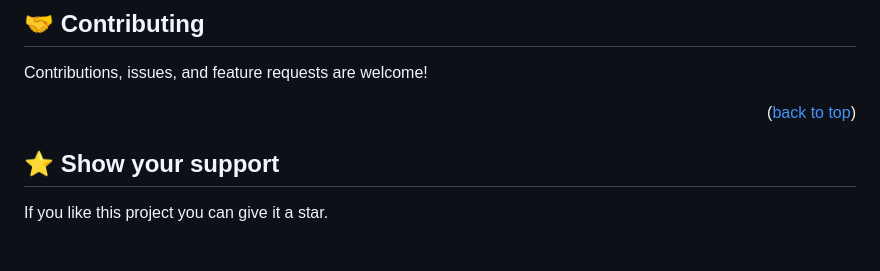
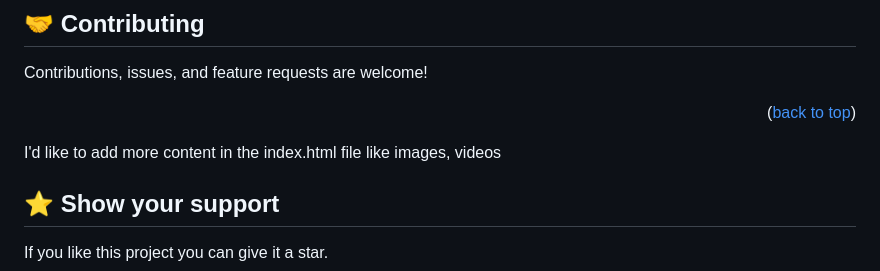
Before and after one commit to mumo-esther/setting-up-linters, a Markdown page: README.md, the part around the change. Drawn GitHub-style; blank space fills up the shorter version.

```diff
--- a/README.md
+++ b/README.md
@@ -86,6 +86,9 @@ Contributions, issues, and feature requests are welcome!
 
 <p align="right">(<a href="#readme-top">back to top</a>)</p>
 
+<!-- FUTURE FEATURES -->
+I'd like to add more content in the index.html file like images, videos
+
 <!-- SUPPORT -->
 
 ## ⭐️ Show your support <a name="support"></a>
```
